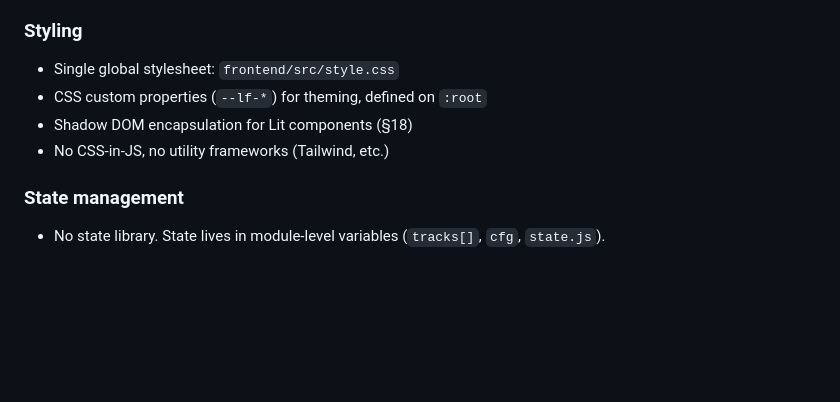
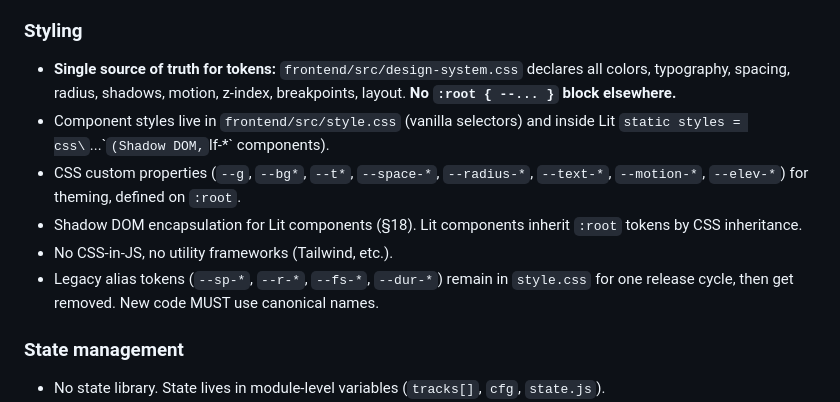
Before and after one commit to libreflow/libreflow, a Markdown page: CLAUDE.md, the part around the change. Rendered like a GitHub page; blank space fills up the shorter version.

Commit message:
docs(theme): declare design-system.css as token source of truth (B1)

```diff
--- a/CLAUDE.md
+++ b/CLAUDE.md
@@ -228,10 +228,12 @@ If a module grows beyond 800 lines, extract a focused sub-module. Do not create
 
 ### Styling
 
-- Single global stylesheet: `frontend/src/style.css`
-- CSS custom properties (`--lf-*`) for theming, defined on `:root`
-- Shadow DOM encapsulation for Lit components (§18)
-- No CSS-in-JS, no utility frameworks (Tailwind, etc.)
+- **Single source of truth for tokens:** `frontend/src/design-system.css` declares all colors, typography, spacing, radius, shadows, motion, z-index, breakpoints, layout. **No `:root { --... }` block elsewhere.**
+- Component styles live in `frontend/src/style.css` (vanilla selectors) and inside Lit `static styles = css\`...\`` (Shadow DOM, `lf-*` components).
+- CSS custom properties (`--g`, `--bg*`, `--t*`, `--space-*`, `--radius-*`, `--text-*`, `--motion-*`, `--elev-*`) for theming, defined on `:root`.
+- Shadow DOM encapsulation for Lit components (§18). Lit components inherit `:root` tokens by CSS inheritance.
+- No CSS-in-JS, no utility frameworks (Tailwind, etc.).
+- Legacy alias tokens (`--sp-*`, `--r-*`, `--fs-*`, `--dur-*`) remain in `style.css` for one release cycle, then get removed. New code MUST use canonical names.
 
 ### State management
 
```
